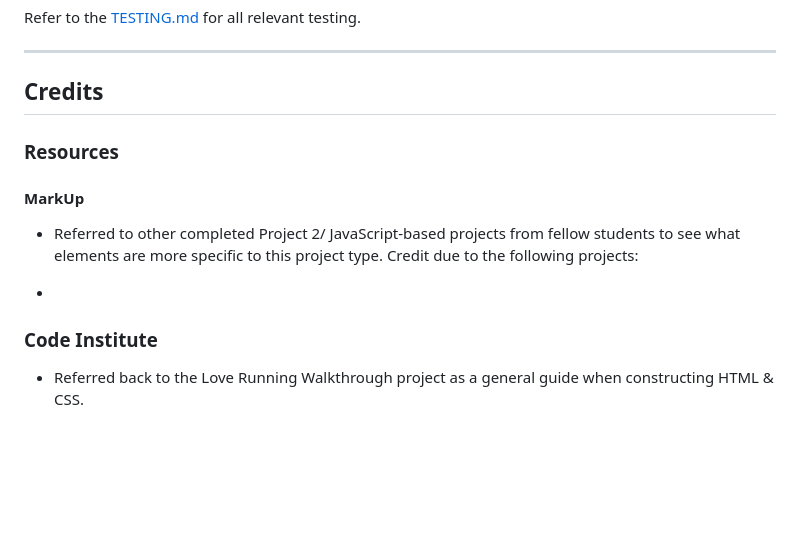
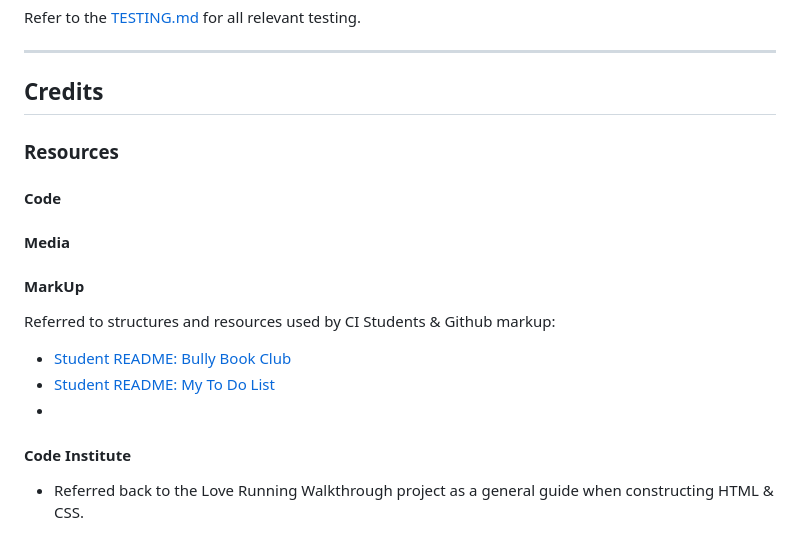
Before and after one commit to KateMcGuane/magkapares, a Markdown page: README.md, the part around the change. Drawn GitHub-style; blank space fills up the shorter version.

Commit message:
Add to markup section in README.md

```diff
--- a/README.md
+++ b/README.md
@@ -114,11 +114,20 @@ Refer to the [TESTING.md](TESTING.md) for all relevant testing.
 
 ### Resources
 
+#### Code
+
+#### Media
+
 #### MarkUp
-- Referred to other completed Project 2/ JavaScript-based projects from fellow students to see what elements are more specific to this project type. Credit due to the following projects:
+Referred to structures and resources used by CI Students & Github markup:
+* [Student README: Bully Book Club](https://github.com/kera-cudmore/Bully-Book-Club/blob/main/README.md)
+* [Student README: My To Do List](https://github.com/luandretta/my-to-do-list/tree/main)
 *
 
-### Code Institute
+
+
+
+#### Code Institute
 * Referred back to the Love Running Walkthrough project as a general guide when constructing HTML & CSS.
 
 
```
